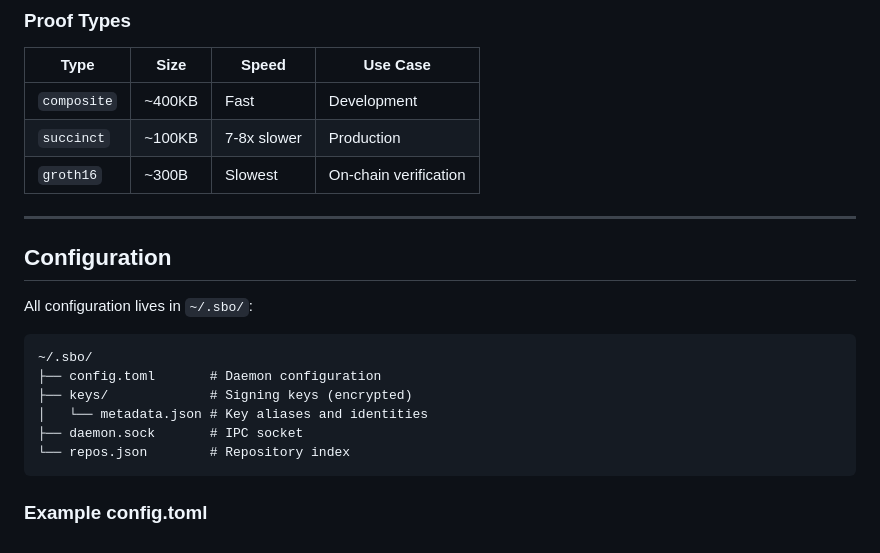
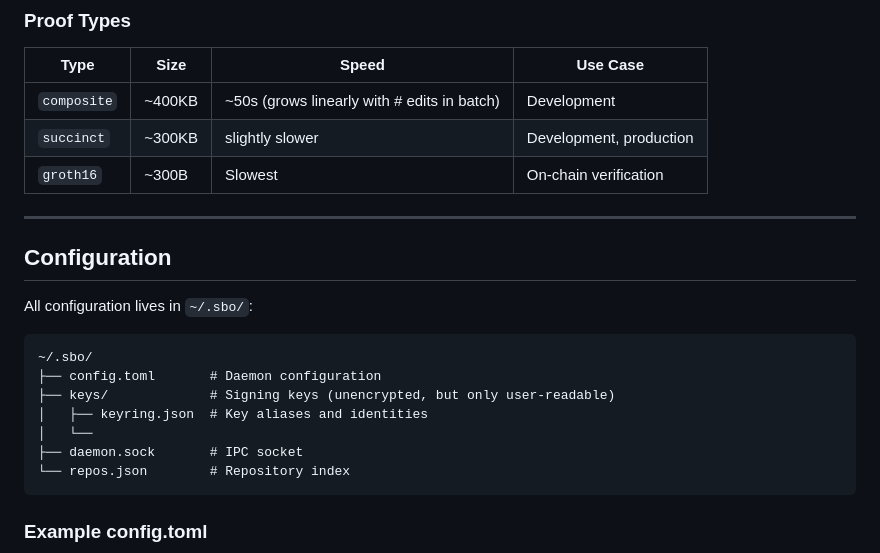
Before and after one commit to vthunder/mingo, a Markdown page: README.md, the part around the change. GitHub-like rendering.

Commit message:
small readme tweaks

````diff
--- a/README.md
+++ b/README.md
@@ -351,8 +351,8 @@ dev_mode = false       # true = fake proofs for testing
 
 | Type | Size | Speed | Use Case |
 |------|------|-------|----------|
-| `composite` | ~400KB | Fast | Development |
-| `succinct` | ~100KB | 7-8x slower | Production |
+| `composite` | ~400KB | ~50s (grows linearly with # edits in batch) | Development |
+| `succinct` | ~300KB | slightly slower | Development, production |
 | `groth16` | ~300B | Slowest | On-chain verification |
 
 ---
@@ -364,8 +364,9 @@ All configuration lives in `~/.sbo/`:
 ```
 ~/.sbo/
 ├── config.toml       # Daemon configuration
-├── keys/             # Signing keys (encrypted)
-│   └── metadata.json # Key aliases and identities
+├── keys/             # Signing keys (unencrypted, but only user-readable)
+│   ├── keyring.json  # Key aliases and identities
+│   └──
 ├── daemon.sock       # IPC socket
 └── repos.json        # Repository index
 ```
````
